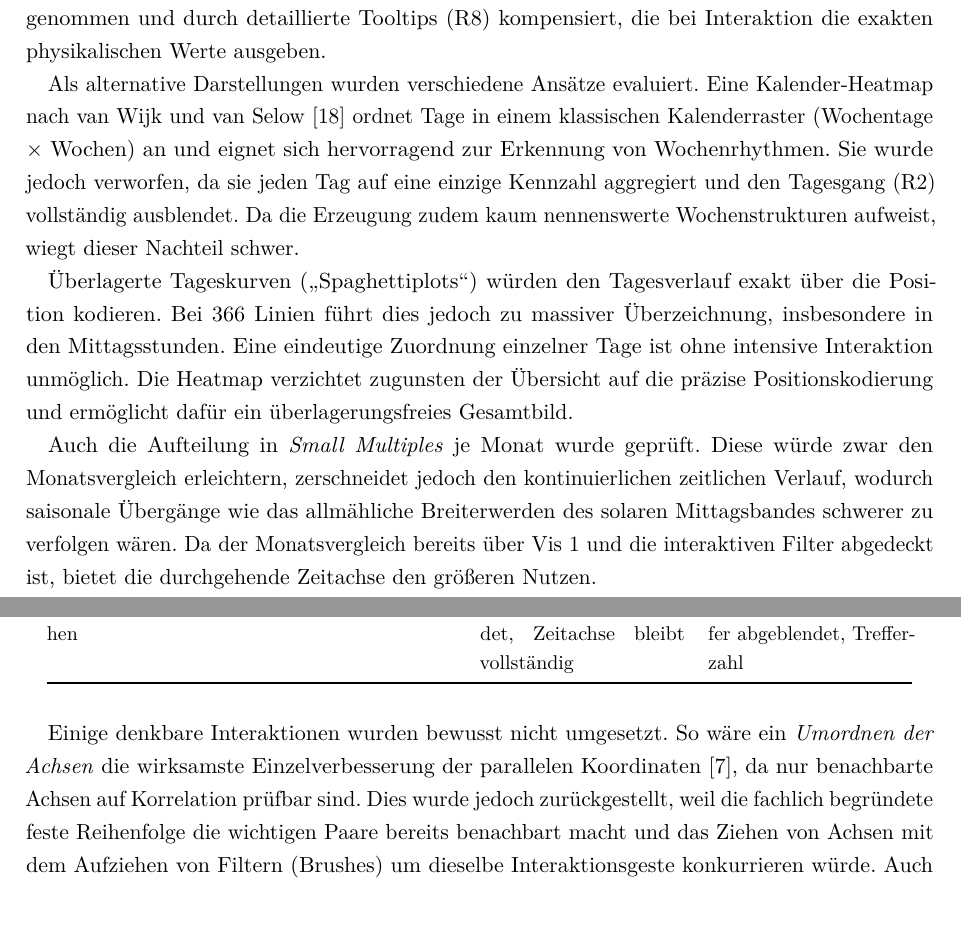
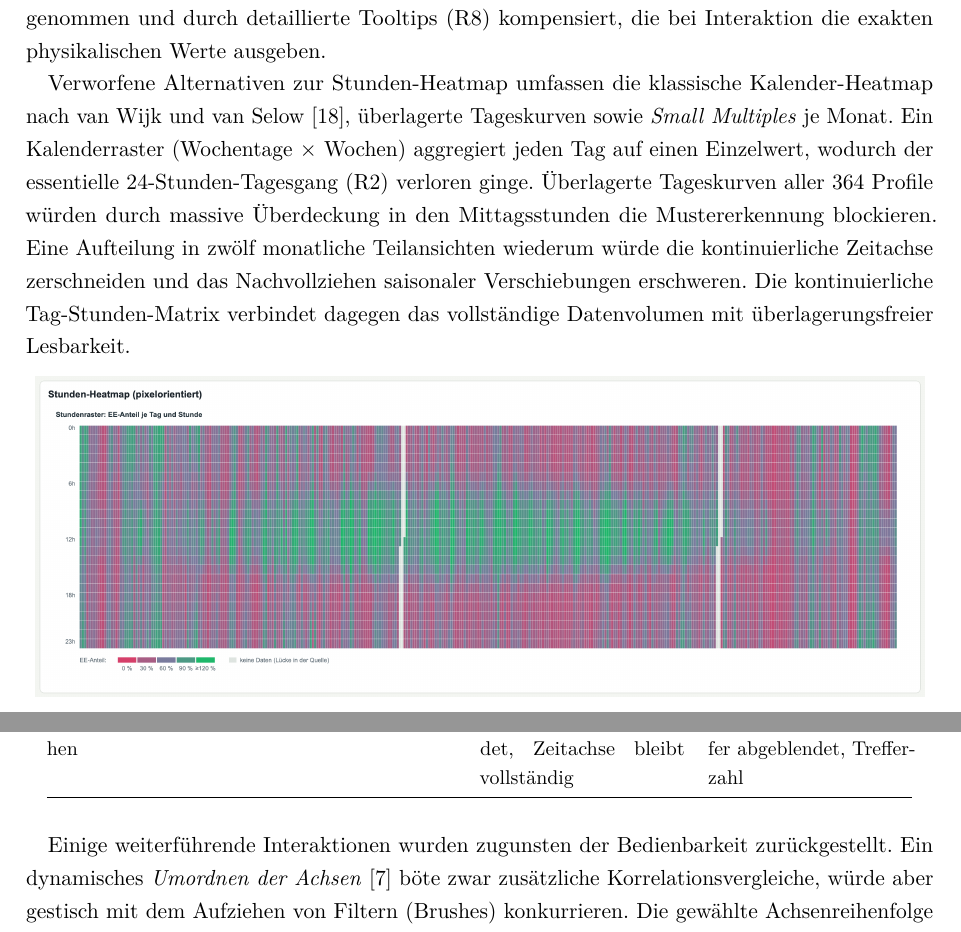
Before and after one commit to yaniktfl/iv-repo, a LaTeX document (bericht/report.tex, which reads bericht/kapitel/03-visualisierungen.tex): two parts of pages 14 and 18 of 34 before the commit and two parts of pages 14 and 17 of 33 after it, joined at a grey line, cut so that both start at the same text. Compiled offline with pdfLaTeX.

Commit message:
docs: straffung 03

```diff
--- a/bericht/kapitel/03-visualisierungen.tex
+++ b/bericht/kapitel/03-visualisierungen.tex
@@ -162,23 +146,7 @@ der Skala abhebt und in der Legende separat ausgewiesen wird (R9). Dass Farbe ei
 schwächerer Kanal als die Position ist, wird bewusst in Kauf genommen und durch detaillierte Tooltips
 (R8) kompensiert, die bei Interaktion die exakten physikalischen Werte ausgeben.
 
-Als alternative Darstellungen wurden verschiedene Ansätze evaluiert. Eine Kalender-Heatmap nach van Wijk
-und van Selow \cite{vanWijk1999} ordnet Tage in einem klassischen Kalenderraster (Wochentage $\times$ Wochen)
-an und eignet sich hervorragend zur Erkennung von Wochenrhythmen. Sie wurde jedoch verworfen, da sie jeden
-Tag auf eine einzige Kennzahl aggregiert und den Tagesgang (R2) vollständig ausblendet. Da die Erzeugung
-zudem kaum nennenswerte Wochenstrukturen aufweist, wiegt dieser Nachteil schwer.
-
-Überlagerte Tageskurven (\enquote{Spaghettiplots}) würden den Tagesverlauf exakt über die Position kodieren.
-Bei $366$ Linien führt dies jedoch zu massiver Überzeichnung, insbesondere in den Mittagsstunden. Eine
-eindeutige Zuordnung einzelner Tage ist ohne intensive Interaktion unmöglich. Die Heatmap verzichtet
-zugunsten der Übersicht auf die präzise Positionskodierung und ermöglicht dafür ein überlagerungsfreies
-Gesamtbild.
-
-Auch die Aufteilung in \emph{Small Multiples} je Monat wurde geprüft. Diese würde zwar den Monatsvergleich
-erleichtern, zerschneidet jedoch den kontinuierlichen zeitlichen Verlauf, wodurch saisonale Übergänge
-wie das allmähliche Breiterwerden des solaren Mittagsbandes schwerer zu verfolgen wären. Da der
-Monatsvergleich bereits über Vis~1 und die interaktiven Filter abgedeckt ist, bietet die durchgehende
-Zeitachse den größeren Nutzen.
+Verworfene Alternativen zur Stunden-Heatmap umfassen die klassische Kalender-Heatmap nach van Wijk und van Selow \cite{vanWijk1999}, überlagerte Tageskurven sowie \emph{Small Multiples} je Monat. Ein Kalenderraster (Wochentage $\times$ Wochen) aggregiert jeden Tag auf einen Einzelwert, wodurch der essentielle 24-Stunden-Tagesgang (R2) verloren ginge. Überlagerte Tageskurven aller 364 Profile würden durch massive Überdeckung in den Mittagsstunden die Mustererkennung blockieren. Eine Aufteilung in zwölf monatliche Teilansichten wiederum würde die kontinuierliche Zeitachse zerschneiden und das Nachvollziehen saisonaler Verschiebungen erschweren. Die kontinuierliche Tag-Stunden-Matrix verbindet dagegen das vollständige Datenvolumen mit überlagerungsfreier Lesbarkeit.
 
 \abb{heatmap}{0.98}{Stunden-Heatmap für das gesamte Jahr 2024: $x$ = Tag, $y$ = Stunde,
 Farbe = Erneuerbarenanteil. Solares Mittagsband, windgetriebene vertikale Streifen und die grauen
@@ -318,8 +273,4 @@ Bereich auf Achse aufziehen
 \end{tabular}
 \end{table}
 
-Einige denkbare Interaktionen wurden bewusst nicht umgesetzt. So wäre ein \emph{Umordnen der Achsen} die
-wirksamste Einzelverbesserung der parallelen Koordinaten \cite{Heinrich2013}, da nur benachbarte Achsen auf
-Korrelation prüfbar sind. Dies wurde jedoch zurückgestellt, weil die fachlich begründete feste
-Reihenfolge die wichtigen Paare bereits benachbart macht und das Ziehen von Achsen mit dem Aufziehen
-von Filtern (Brushes) um dieselbe Interaktionsgeste konkurrieren würde. Auch ein \emph{Umschalten der Heatmap-Metrik}
+Einige weiterführende Interaktionen wurden zugunsten der Bedienbarkeit zurückgestellt. Ein dynamisches \emph{Umordnen der Achsen} \cite{Heinrich2013} böte zwar zusätzliche Korrelationsvergleiche, würde aber gestisch mit dem Aufziehen von Filtern (Brushes) konkurrieren. Die gewählte Achsenreihenfolge bildet die Kausalkette der Erzeugung ohnehin direkt ab. Ein \emph{Umschalten der Heatmap auf den Börsenpreis} wurde verworfen, da der Wechsel zwischen sequentieller Erneuerbaren-Skala und divergierender Preisskala mit Nullpunkt eine erhebliche visuelle Fehlerquelle birgt. Für eine zeitliche Eingrenzung dient der Kalendermonat in der Zeitreihe als intuitive Navigationseinheit, während feingranulare Filterungen der Heatmap überlassen bleiben.
```
Also changed, not shown: bericht/kapitel/03-visualisierungen.tex (38 more changed lines), 1 other file.
